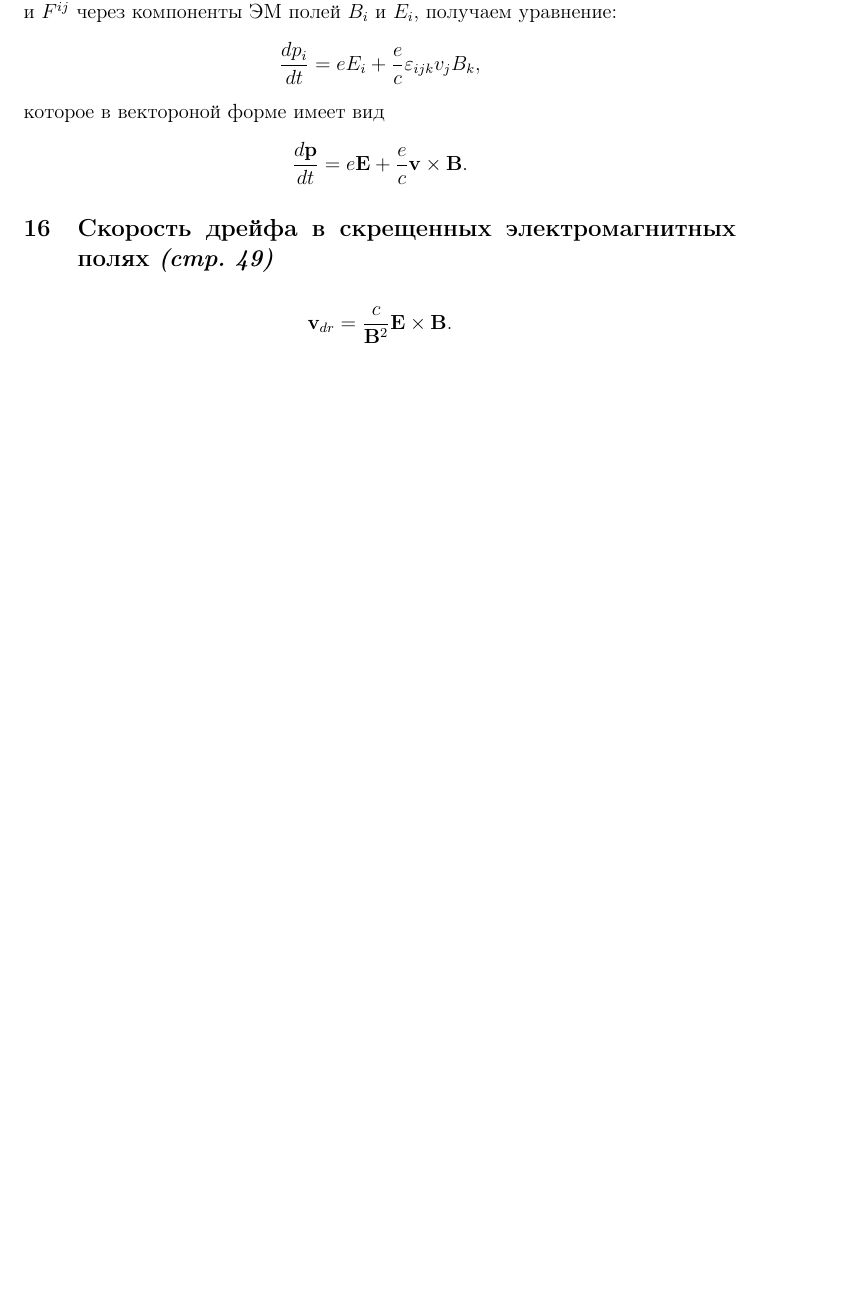
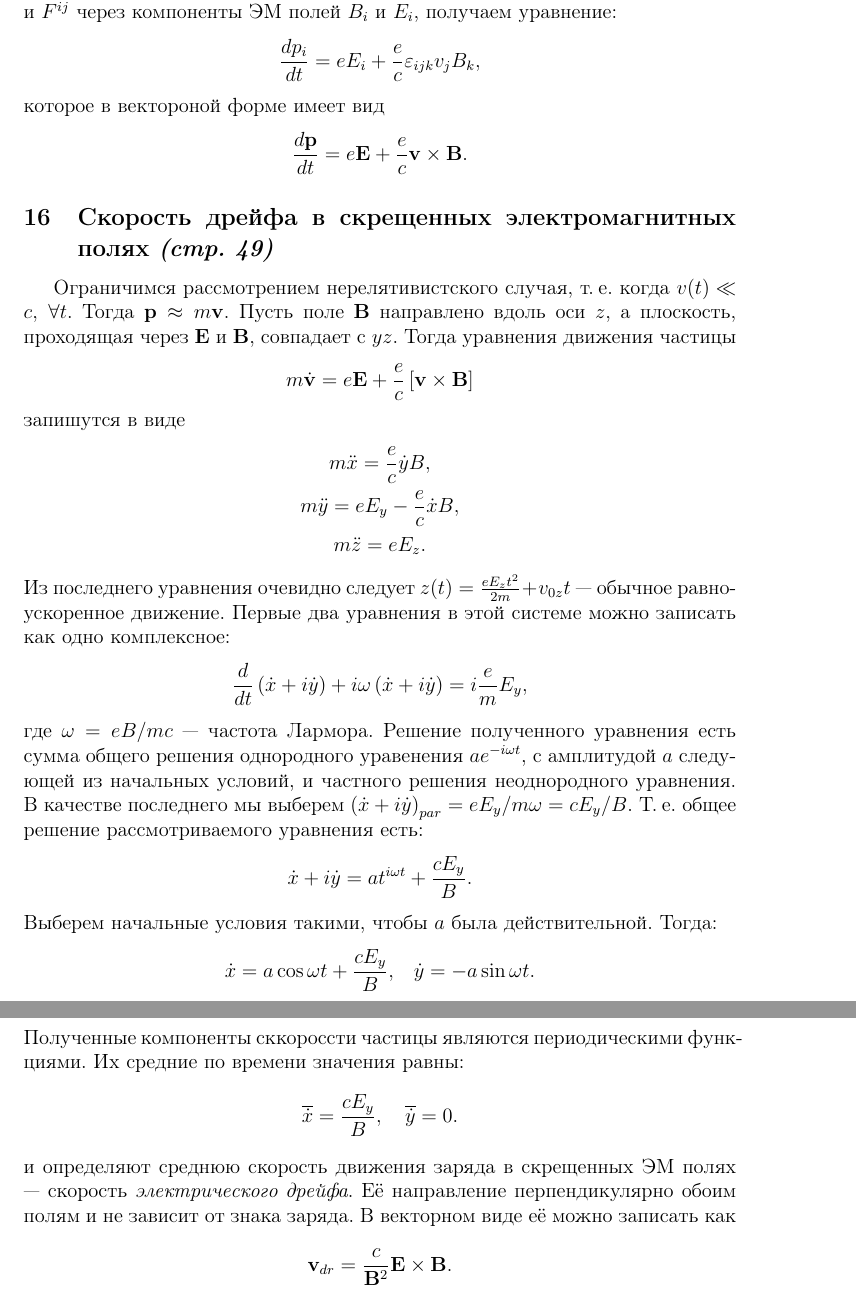
Before and after one commit to 9IPOCJIABbI4/fieldtheory, a LaTeX document (master.tex): part of page 11 of 21 before the commit and two parts of pages 11 and 12 of 22 after it, the two joined at a grey line, cut so that both start at the same text, the shorter picture padded with empty space. The pictures show the PDF file master.pdf that the author committed with the source.

Commit message:
+скорость дрейфа

```diff
--- a/master.tex
+++ b/master.tex
@@ -273,6 +273,47 @@ $u_\nu=dz_\nu /ds$ на  $dz_\nu /dt$.
 \mathbf{B}
 .\]
 \subsection{Скорость дрейфа в скрещенных электромагнитных полях \emph{(стр. 49)}}
+Ограничимся рассмотрением нерелятивистского случая, т.\:е. когда
+$v(t) \ll c,\; \forall t$. Тогда $\mathbf{p}\approx m \mathbf{v}$. Пусть поле
+$\mathbf{B}$ направлено вдоль оси $z$, а плоскость, проходящая через  $\mathbf{E}$ и
+$\mathbf{B}$, совпадает с $yz$. Тогда уравнения движения частицы
+ \[
+	 m \dot{\mathbf{v}}=e \mathbf{E}+\frac{e}{c}\left[ \mathbf{v}\times \mathbf{B} \right]
+\]
+запишутся в виде
+\begin{gather*}
+	m  \ddot{x}= \frac{e}{c} \dot{y} B,\\
+	m \ddot{y} = e E_y- \frac{e}{c} \dot{x} B,\\
+	m \ddot{z}=e E_z
+.\end{gather*}
+Из последнего уравнения очевидно следует $z(t)= \frac{e E_z t^2}{2m}+v_{0z}t$ ---
+обычное равноускоренное движение. Первые два уравнения в этой системе можно
+записать как одно комплексное:
+\[
+	\frac{d}{dt}\left( \dot{x}+i \dot{y} \right) + i\omega \left(
+	\dot{x}+i \dot{y} \right) =i \frac{e}{m}E_y,
+\]
+где $\omega = e B / mc$ --- частота Лармора. Решение полученного уравнения есть
+сумма общего решения однородного уравенения  $a e ^{-i\omega t}$, с амплитудой
+$a$ следующей из начальных условий, и частного решения неоднородного уравнения.
+В качестве последнего мы выберем $\left( \dot{x} + i \dot{y} \right)_{par}=
+e E_y / m \omega= c E_y /B$. Т.\:е. общее решение  рассмотриваемого уравнения
+есть:
+\[
+	\dot{x}+i \dot{y}= a t ^{i \omega t} + \frac{c E_y}{B}
+.\]
+Выберем начальные условия такими, чтобы $a$ была действительной. Тогда:
+ \[
+	 \dot{x}= a \cos \omega t+ \frac{c  E_y}{B},\quad \dot{y}=-a \sin \omega t
+.\]
+Полученные компоненты  сккороссти частицы являются периодическими функциями. Их
+средние по времени значения равны:
+\[
+	\overline{\dot{x}}=\frac{c E_y}{B}, \quad \overline{\dot{y}}=0
+.\]
+и определяют среднюю скорость движения заряда в скрещенных ЭМ полях ---  скорость
+\emph{электрического дрейфа}. Её направление перпендикулярно обоим полям и
+не зависит от знака заряда. В векторном виде её можно записать как
 \[
 	\mathbf{v}_{dr}=\frac{c}{\mathbf{B}^2}\mathbf{E}\times\mathbf{B}
 .\]
```
Also changed, not shown: master.pdf.
